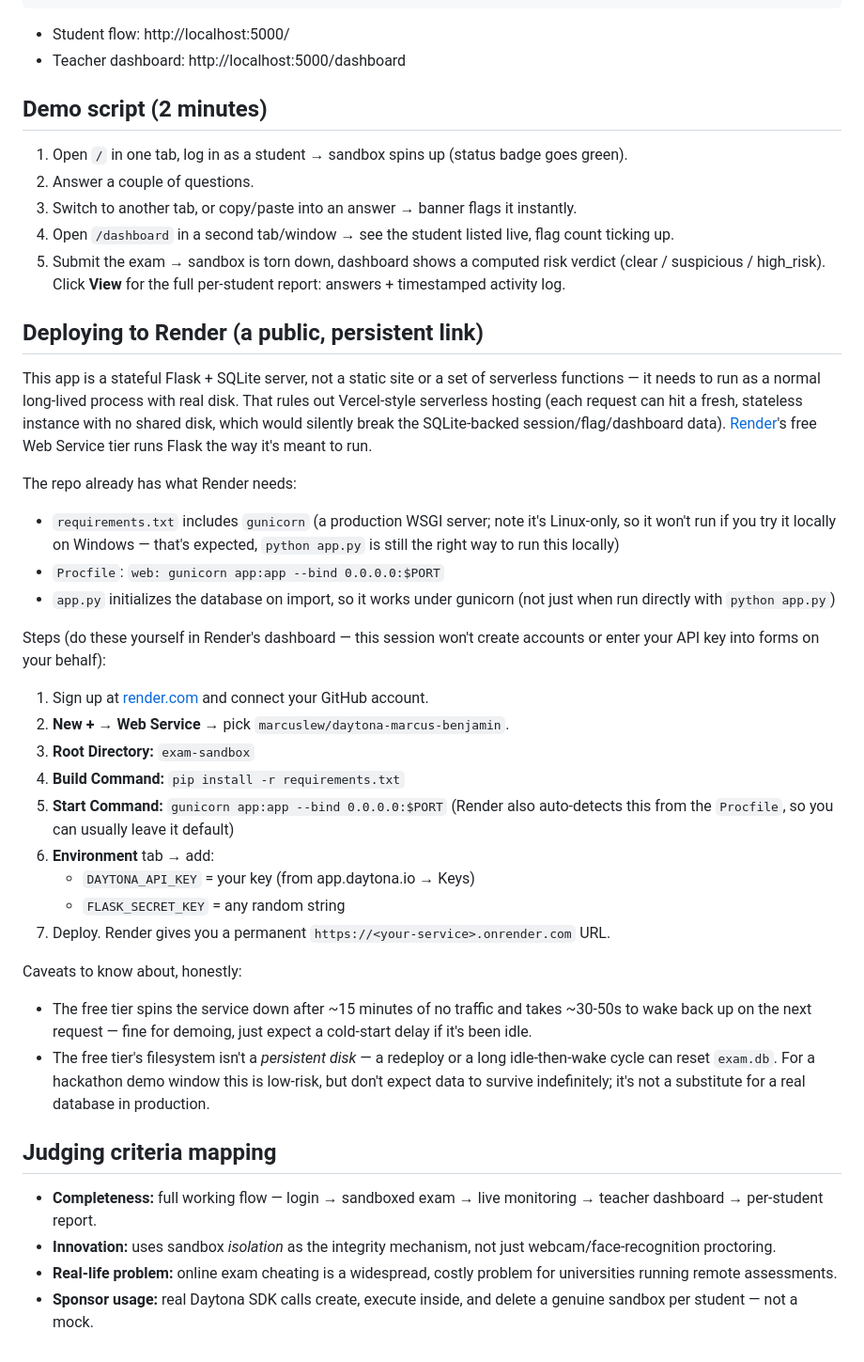
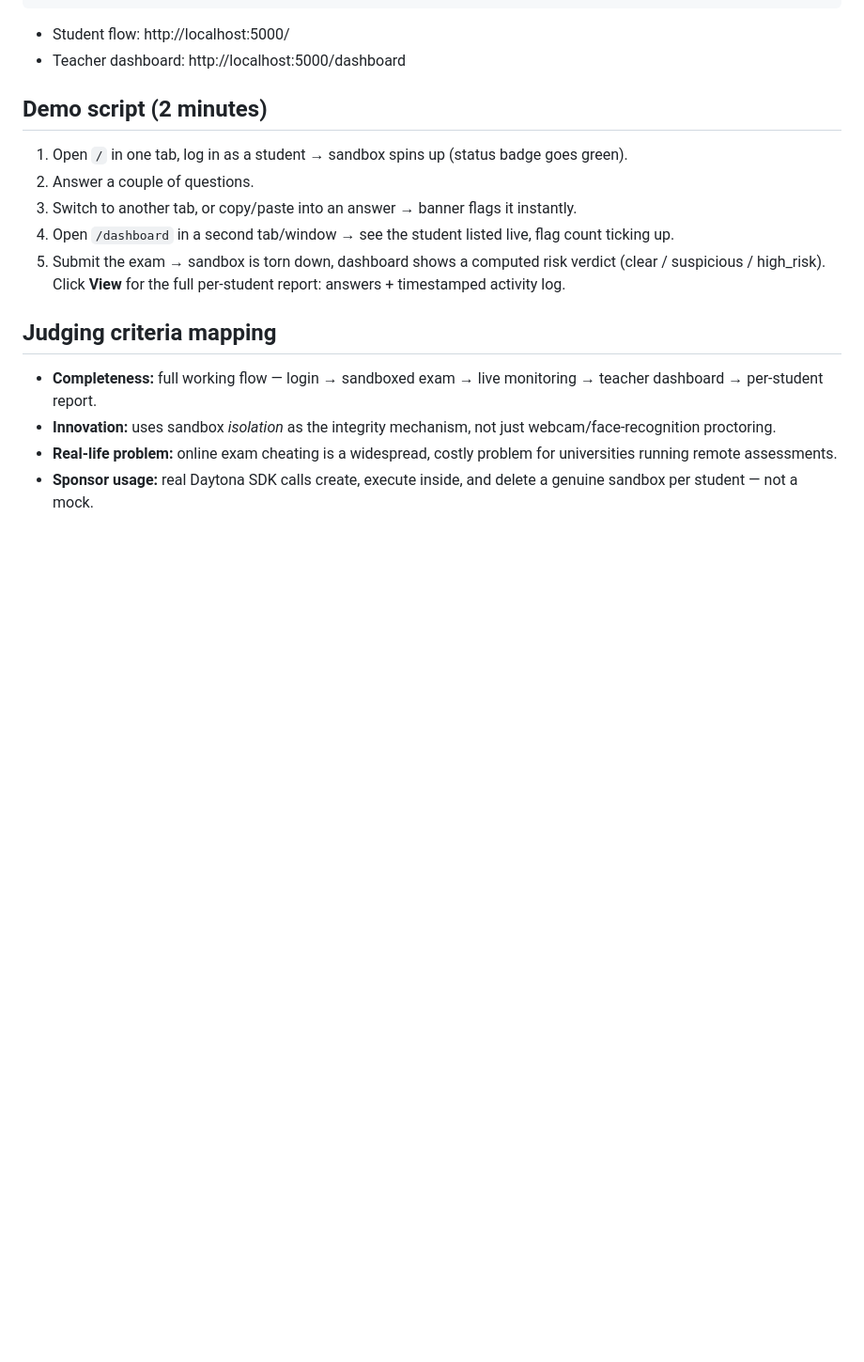
Before and after one commit to marcuslew/daytona-marcus-benjamin, a Markdown page: exam-sandbox/README.md, the part around one of its changes. Shown at 94% size. Rendered like a GitHub page; blank space fills up the shorter version.

Commit message:
README: replace Render setup guide with live demo links
Co-Authored-By: Claude Sonnet 5 <noreply@anthropic.com>

```diff
--- a/exam-sandbox/README.md
+++ b/exam-sandbox/README.md
@@ -67,44 +75,6 @@ python app.py
    (clear / suspicious / high_risk). Click **View** for the full per-student report:
    answers + timestamped activity log.
 
-## Deploying to Render (a public, persistent link)
-
-This app is a stateful Flask + SQLite server, not a static site or a set of serverless
-functions — it needs to run as a normal long-lived process with real disk. That rules out
-Vercel-style serverless hosting (each request can hit a fresh, stateless instance with no
-shared disk, which would silently break the SQLite-backed session/flag/dashboard data).
-[Render](https://render.com)'s free Web Service tier runs Flask the way it's meant to run.
-
-The repo already has what Render needs:
-- `requirements.txt` includes `gunicorn` (a production WSGI server; note it's Linux-only,
-  so it won't run if you try it locally on Windows — that's expected, `python app.py` is
-  still the right way to run this locally)
-- `Procfile`: `web: gunicorn app:app --bind 0.0.0.0:$PORT`
-- `app.py` initializes the database on import, so it works under gunicorn (not just when
-  run directly with `python app.py`)
-
-Steps (do these yourself in Render's dashboard — this session won't create accounts or
-enter your API key into forms on your behalf):
-
-1. Sign up at [render.com](https://render.com) and connect your GitHub account.
-2. **New +** → **Web Service** → pick `marcuslew/daytona-marcus-benjamin`.
-3. **Root Directory:** `exam-sandbox`
-4. **Build Command:** `pip install -r requirements.txt`
-5. **Start Command:** `gunicorn app:app --bind 0.0.0.0:$PORT` (Render also auto-detects
-   this from the `Procfile`, so you can usually leave it default)
-6. **Environment** tab → add:
-   - `DAYTONA_API_KEY` = your key (from app.daytona.io → Keys)
-   - `FLASK_SECRET_KEY` = any random string
-7. Deploy. Render gives you a permanent `https://<your-service>.onrender.com` URL.
-
-Caveats to know about, honestly:
-- The free tier spins the service down after ~15 minutes of no traffic and takes ~30-50s
-  to wake back up on the next request — fine for demoing, just expect a cold-start delay
-  if it's been idle.
-- The free tier's filesystem isn't a *persistent disk* — a redeploy or a long idle-then-wake
-  cycle can reset `exam.db`. For a hackathon demo window this is low-risk, but don't expect
-  data to survive indefinitely; it's not a substitute for a real database in production.
-
 ## Judging criteria mapping
 
 - **Completeness:** full working flow — login → sandboxed exam → live monitoring →
```
Also changed, not shown: other parts of exam-sandbox/README.md (+8 -0 lines).
